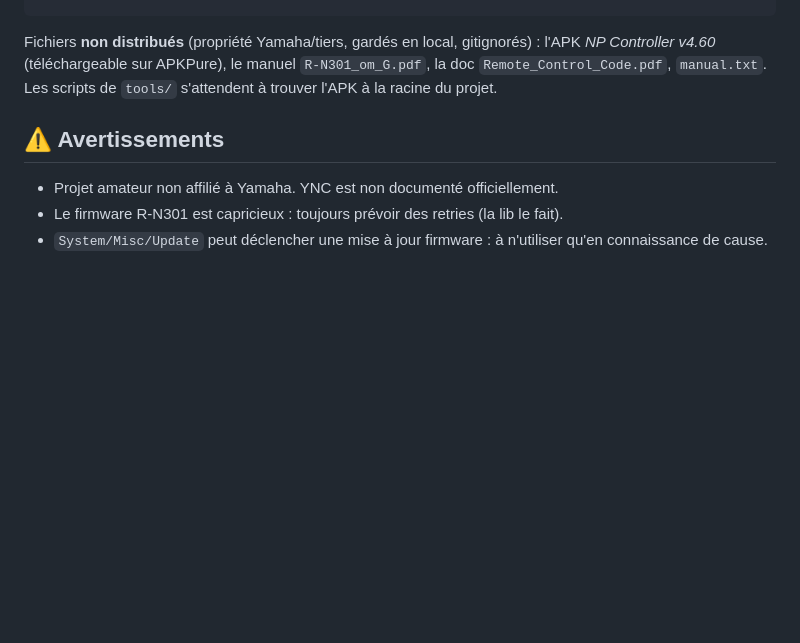
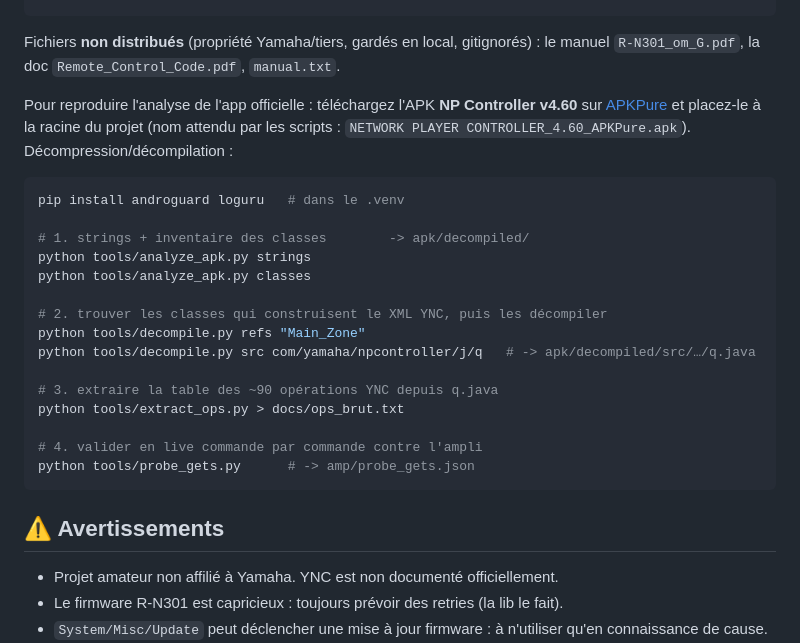
Before and after one commit to gdelaunay/rn301, a Markdown page: README.md, the part around the change. Rendered like a GitHub page; blank space fills up the shorter version.

Commit message:
README : lien APKPure + procédure de décompilation étape par étape

````diff
--- a/README.md
+++ b/README.md
@@ -173,9 +173,32 @@ Speaker A/B, Balance...) via récepteur IR — si leur device ≠ 7F01, il faudr
 ```
 
 Fichiers **non distribués** (propriété Yamaha/tiers, gardés en local,
-gitignorés) : l'APK *NP Controller v4.60* (téléchargeable sur APKPure),
-le manuel `R-N301_om_G.pdf`, la doc `Remote_Control_Code.pdf`, `manual.txt`.
-Les scripts de `tools/` s'attendent à trouver l'APK à la racine du projet.
+gitignorés) : le manuel `R-N301_om_G.pdf`, la doc `Remote_Control_Code.pdf`,
+`manual.txt`.
+
+Pour reproduire l'analyse de l'app officielle : téléchargez l'APK
+**NP Controller v4.60** sur
+[APKPure](https://apkpure.com/network-player-controller/com.yamaha.npcontroller)
+et placez-le à la racine du projet (nom attendu par les scripts :
+`NETWORK PLAYER CONTROLLER_4.60_APKPure.apk`). Décompression/décompilation :
+
+```bash
+pip install androguard loguru   # dans le .venv
+
+# 1. strings + inventaire des classes        -> apk/decompiled/
+python tools/analyze_apk.py strings
+python tools/analyze_apk.py classes
+
+# 2. trouver les classes qui construisent le XML YNC, puis les décompiler
+python tools/decompile.py refs "Main_Zone"
+python tools/decompile.py src com/yamaha/npcontroller/j/q   # -> apk/decompiled/src/…/q.java
+
+# 3. extraire la table des ~90 opérations YNC depuis q.java
+python tools/extract_ops.py > docs/ops_brut.txt
+
+# 4. valider en live commande par commande contre l'ampli
+python tools/probe_gets.py      # -> amp/probe_gets.json
+```
 
 ## ⚠️ Avertissements
 
````
